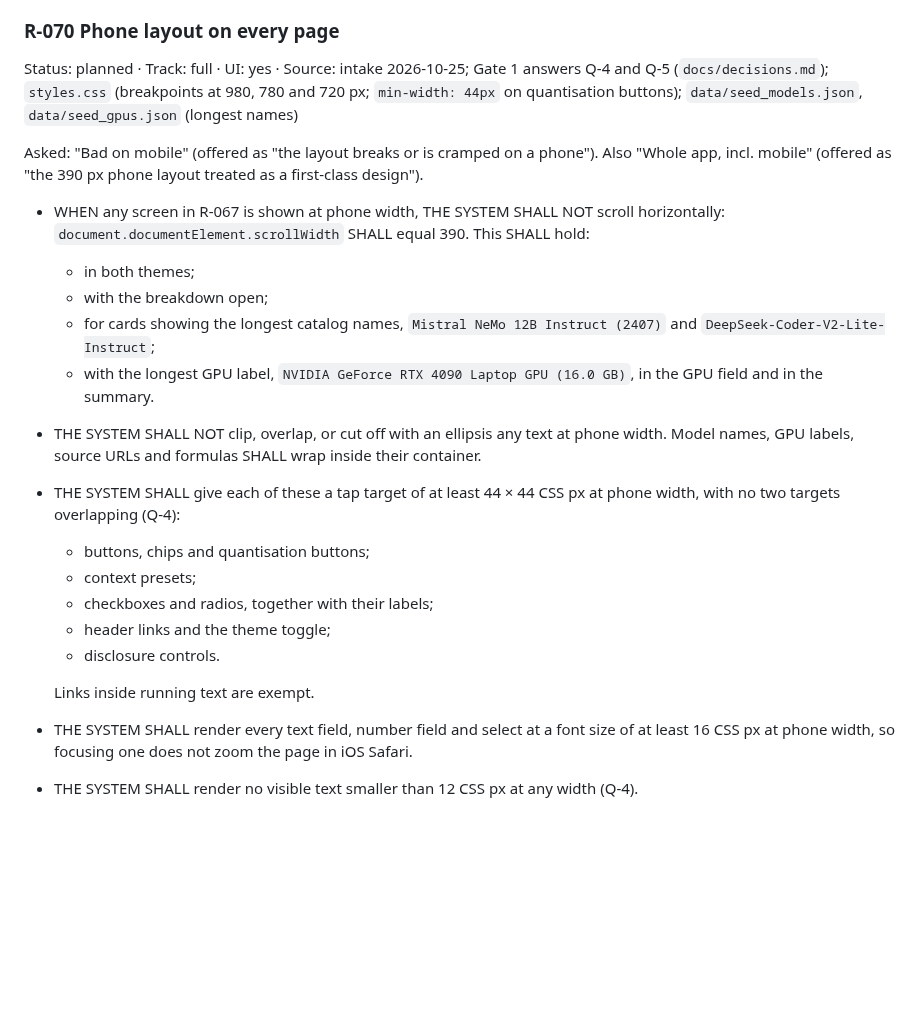
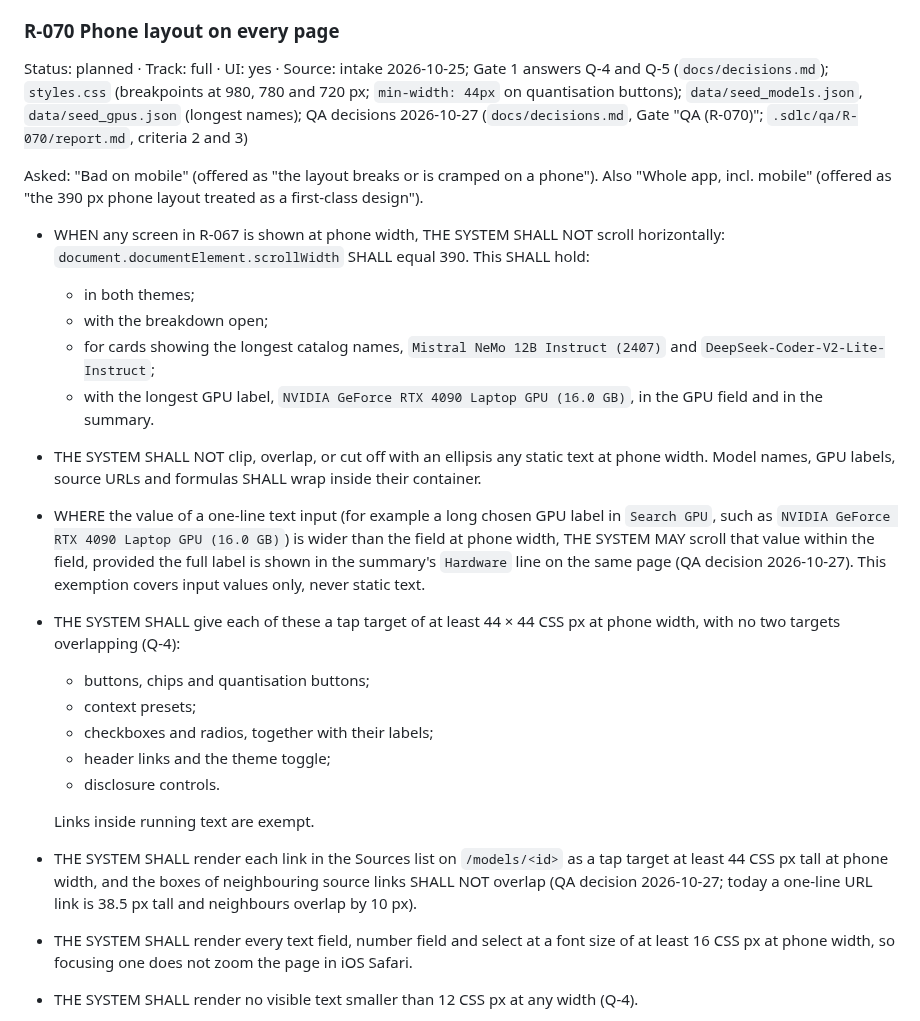
Before and after one commit to chauhanprateek89/vram-sherpa, a Markdown page: docs/requirements.md, the part around the change. Rendered like a GitHub page; blank space fills up the shorter version.

Commit message:
docs(requirements): amend R-070 (input-value exemption, 44 px source links)
Co-Authored-By: Claude Opus 5.5 <noreply@anthropic.com>
Claude-Session: https://claude.ai/code/session_018Ye1S8WaK7XmaTdGozEB61

```diff
--- a/docs/requirements.md
+++ b/docs/requirements.md
@@ -731,7 +731,7 @@ Asked: "Too dense" (offered as "too much information at once; the answer gets lo
 
 ### R-070 Phone layout on every page
 
-Status: planned · Track: full · UI: yes · Source: intake 2026-10-25; Gate 1 answers Q-4 and Q-5 (`docs/decisions.md`); `styles.css` (breakpoints at 980, 780 and 720 px; `min-width: 44px` on quantisation buttons); `data/seed_models.json`, `data/seed_gpus.json` (longest names)
+Status: planned · Track: full · UI: yes · Source: intake 2026-10-25; Gate 1 answers Q-4 and Q-5 (`docs/decisions.md`); `styles.css` (breakpoints at 980, 780 and 720 px; `min-width: 44px` on quantisation buttons); `data/seed_models.json`, `data/seed_gpus.json` (longest names); QA decisions 2026-10-27 (`docs/decisions.md`, Gate "QA (R-070)"; `.sdlc/qa/R-070/report.md`, criteria 2 and 3)
 
 Asked: "Bad on mobile" (offered as "the layout breaks or is cramped on a phone"). Also "Whole app, incl. mobile" (offered as "the 390 px phone layout treated as a first-class design").
 
@@ -740,7 +740,8 @@ Asked: "Bad on mobile" (offered as "the layout breaks or is cramped on a phone")
   - with the breakdown open;
   - for cards showing the longest catalog names, `Mistral NeMo 12B Instruct (2407)` and `DeepSeek-Coder-V2-Lite-Instruct`;
   - with the longest GPU label, `NVIDIA GeForce RTX 4090 Laptop GPU (16.0 GB)`, in the GPU field and in the summary.
-- THE SYSTEM SHALL NOT clip, overlap, or cut off with an ellipsis any text at phone width. Model names, GPU labels, source URLs and formulas SHALL wrap inside their container.
+- THE SYSTEM SHALL NOT clip, overlap, or cut off with an ellipsis any static text at phone width. Model names, GPU labels, source URLs and formulas SHALL wrap inside their container.
+- WHERE the value of a one-line text input (for example a long chosen GPU label in `Search GPU`, such as `NVIDIA GeForce RTX 4090 Laptop GPU (16.0 GB)`) is wider than the field at phone width, THE SYSTEM MAY scroll that value within the field, provided the full label is shown in the summary's `Hardware` line on the same page (QA decision 2026-10-27). This exemption covers input values only, never static text.
 - THE SYSTEM SHALL give each of these a tap target of at least 44 × 44 CSS px at phone width, with no two targets overlapping (Q-4):
   - buttons, chips and quantisation buttons;
   - context presets;
@@ -749,6 +750,7 @@ Asked: "Bad on mobile" (offered as "the layout breaks or is cramped on a phone")
   - disclosure controls.
 
   Links inside running text are exempt.
+- THE SYSTEM SHALL render each link in the Sources list on `/models/<id>` as a tap target at least 44 CSS px tall at phone width, and the boxes of neighbouring source links SHALL NOT overlap (QA decision 2026-10-27; today a one-line URL link is 38.5 px tall and neighbours overlap by 10 px).
 - THE SYSTEM SHALL render every text field, number field and select at a font size of at least 16 CSS px at phone width, so focusing one does not zoom the page in iOS Safari.
 - THE SYSTEM SHALL render no visible text smaller than 12 CSS px at any width (Q-4).
 - WHEN a user on a phone focuses `Available VRAM (GB)`, `Min params (B)`, `Max params (B)` or `Manual VRAM (GB)`, THE SYSTEM SHALL bring up a numeric keyboard.
```
